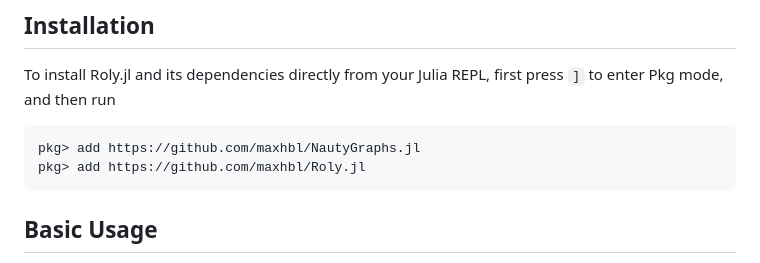
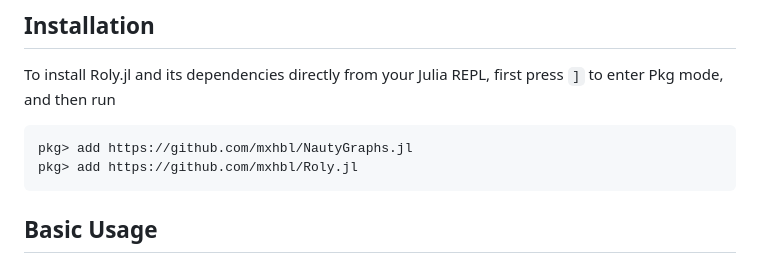
Before and after one commit to mxhbl/Roly.jl, a Markdown page: README.md, the part around the change. GitHub-like rendering.

````diff
--- a/README.md
+++ b/README.md
@@ -3,8 +3,8 @@ Roly.jl (_Reverse-Search Polyform Enumerator_) is a Julia package for the enumer
 ## Installation
 To install Roly.jl and its dependencies directly from your Julia REPL, first press `]` to enter Pkg mode, and then run
 ```
-pkg> add https://github.com/maxhbl/NautyGraphs.jl
-pkg> add https://github.com/maxhbl/Roly.jl
+pkg> add https://github.com/mxhbl/NautyGraphs.jl
+pkg> add https://github.com/mxhbl/Roly.jl
 ```
 
 ## Basic Usage
````
